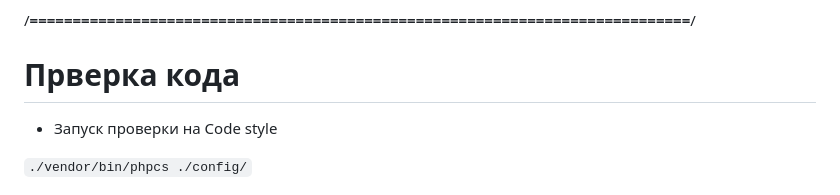
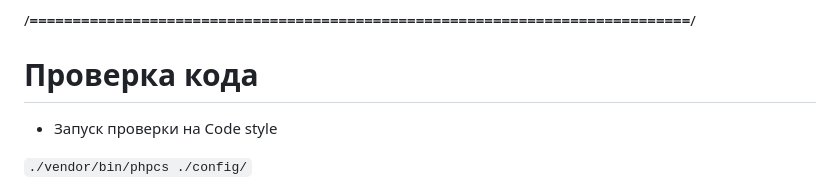
Before and after one commit to timur-safarov/slim-restfullapi, a Markdown page: README.md, the part around the change. GitHub-like rendering.

Commit message:
Update 6/05/2024 5

```diff
--- a/README.md
+++ b/README.md
@@ -190,7 +190,7 @@ https://rollbar.com/signup
 
 /**=============================================================================**/
 
-# Прверка кода
+# Проверка кода
 
 - Запуск проверки на Code style
 
```
